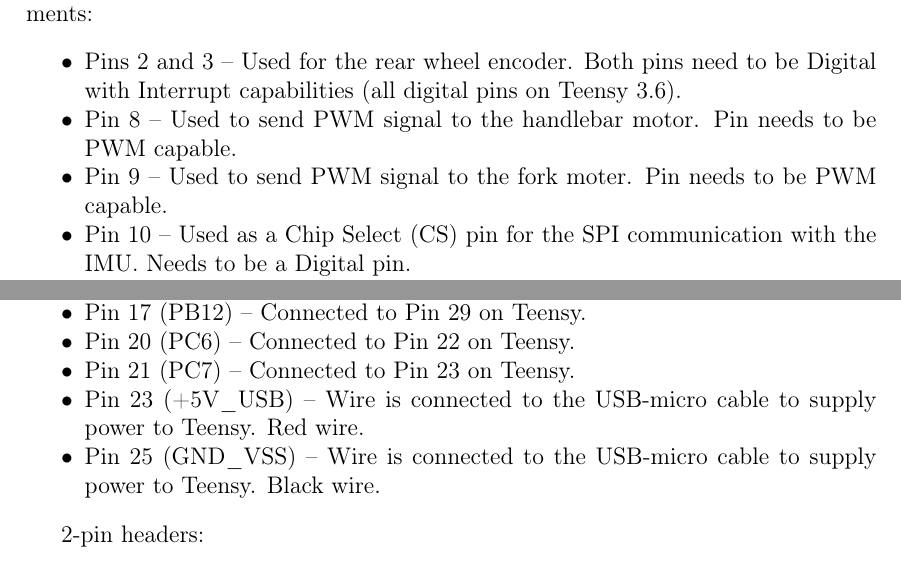
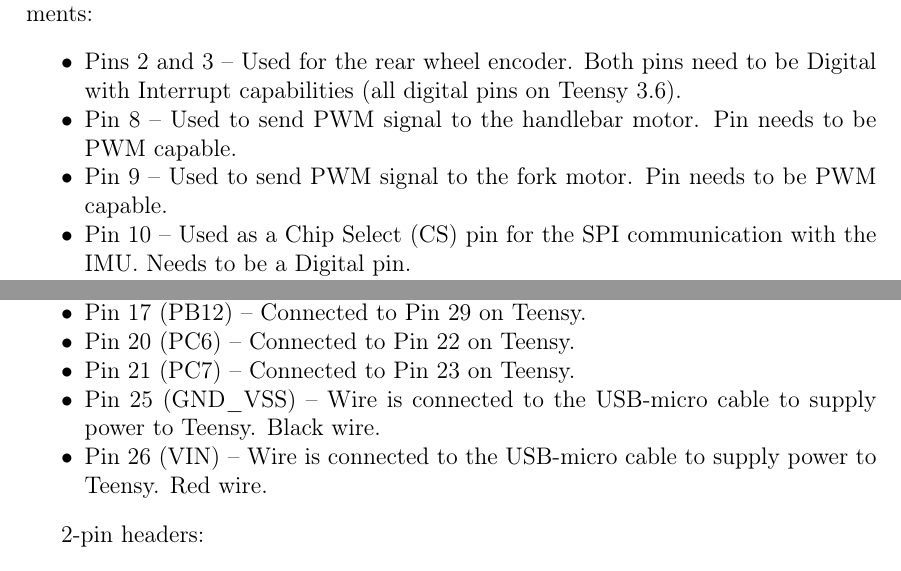
Before and after one commit to mechmotum/sbw_bicycle_with_model_matching, a LaTeX document (docs/main.tex, which reads docs/Chapters/EBox.tex): two parts of pages 3 and 5 of 7, joined at a grey line, cut so that both start at the same text. Compiled offline with pdfLaTeX.

Commit message:
Correct the USB +5V pin on the EXT2 Header.

```diff
--- a/docs/Chapters/EBox.tex
+++ b/docs/Chapters/EBox.tex
@@ -8,7 +8,7 @@ The following pins are used on Teensy 3.6, together with their functions and req
 \begin{itemize}[noitemsep]
   \item Pins 2 and 3 -- Used for the rear wheel encoder. Both pins need to be Digital with Interrupt capabilities (all digital pins on Teensy 3.6).
   \item Pin 8 -- Used to send PWM signal to the handlebar motor. Pin needs to be PWM capable.
-  \item Pin 9 -- Used to send PWM signal to the fork moter. Pin needs to be PWM capable.
+  \item Pin 9 -- Used to send PWM signal to the fork motor. Pin needs to be PWM capable.
   \item Pin 10 -- Used as a Chip Select (CS) pin for the SPI communication with the IMU. Needs to be a Digital pin.
   \item Pin 11 -- Used as Microcontroller-Out-Sensor-In (MOSI) pin for the SPI communication with the IMU, handlebar motor encoder, and fork motor encoder.
   \item Pin 12 -- Used as Microcontroller-In-Sensor-Out (MISO) pin for the SPI communication with the IMU, handlebar motor encoder, and fork motor encoder.
@@ -71,8 +71,8 @@ This board features two 26-pin headers \verb|EXT1| and \verb|EXT2| in the middle
   \item Pin 17 (PB12) -- Connected to Pin 29 on Teensy.
   \item Pin 20 (PC6) -- Connected to Pin 22 on Teensy.
   \item Pin 21 (PC7) -- Connected to Pin 23 on Teensy.
-  \item Pin 23 (+5V\_USB) -- Wire is connected to the USB-micro cable to supply power to Teensy. Red wire.
   \item Pin 25 (GND\_VSS) -- Wire is connected to the USB-micro cable to supply power to Teensy. Black wire.
+  \item Pin 26 (VIN) -- Wire is connected to the USB-micro cable to supply power to Teensy. Red wire.
 \end{itemize}
 
 2-pin headers:
```
Also changed, not shown: docs/main.pdf.
